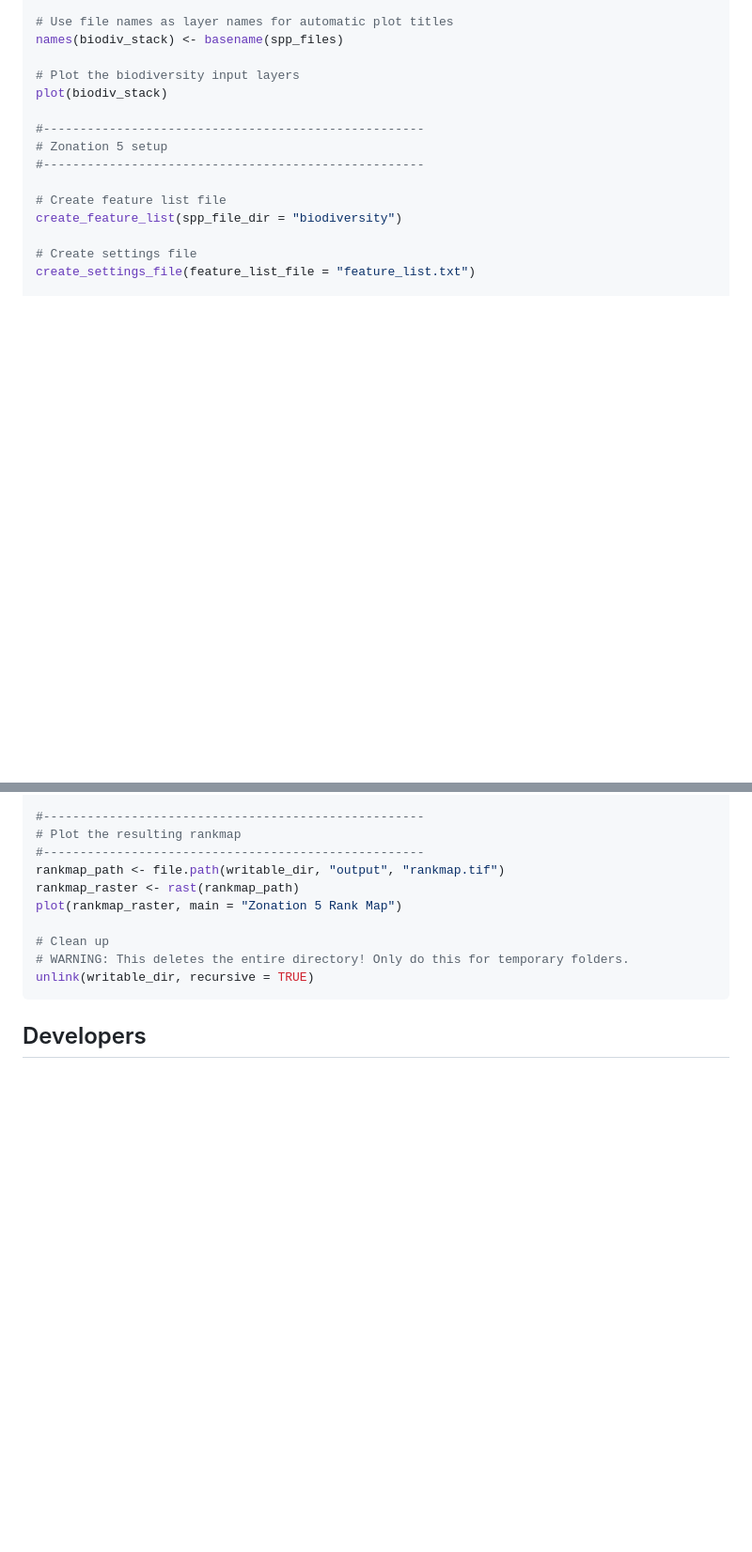
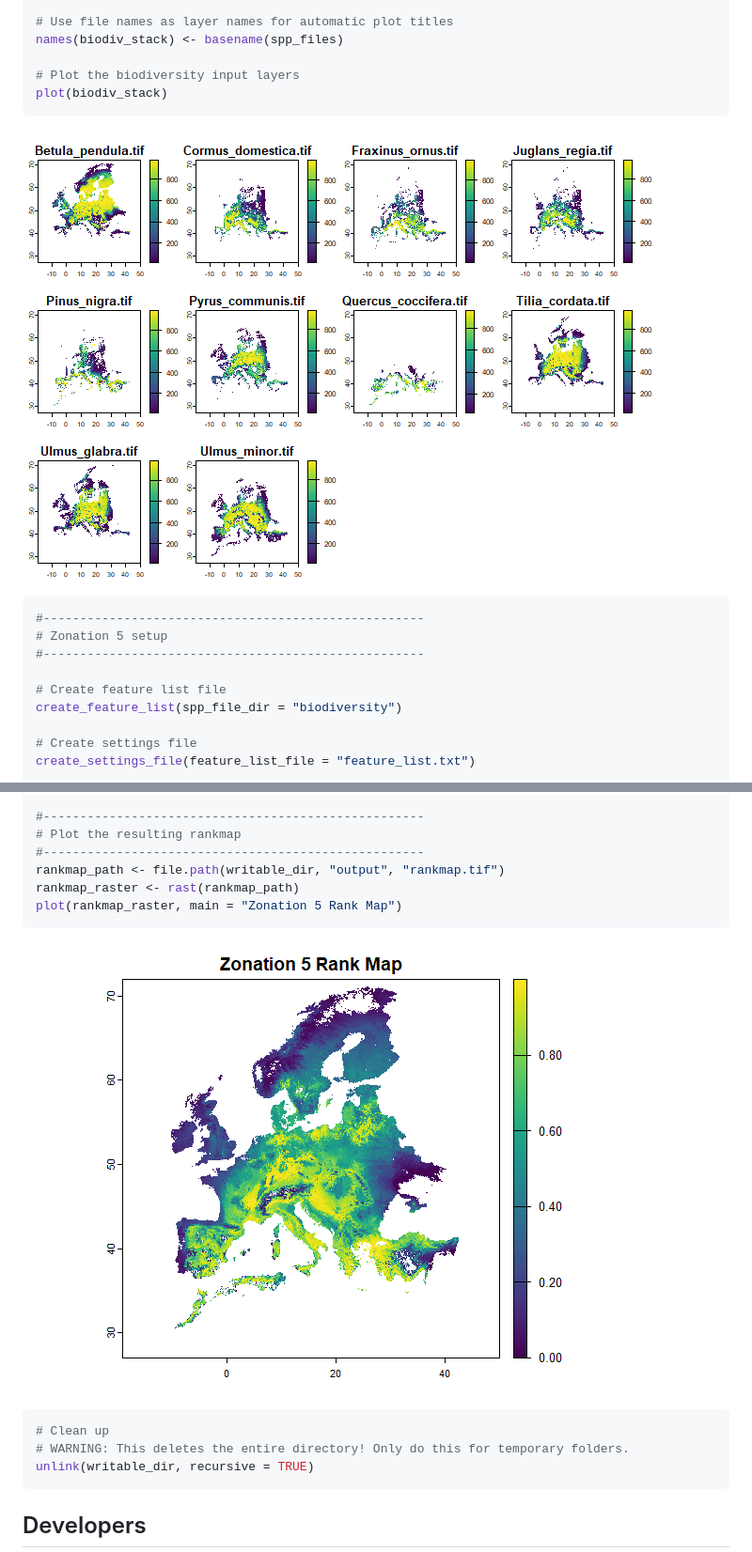
Before and after one commit to thiago-cav/Zonation5R, a Markdown page: README.md, 2 parts joined by grey strips. Shown: that part at 94% size. Drawn GitHub-style; pictures changed too: inst/images/zonation-example-1.png (added), inst/images/zonation-example-2.png (added); blank space fills up the shorter version.

````diff
--- a/README.md
+++ b/README.md
@@ -69,7 +69,11 @@ names(biodiv_stack) <- basename(spp_files)
 
 # Plot the biodiversity input layers
 plot(biodiv_stack)
+```
 
+![](inst/images/zonation-example-1.png)<!-- -->
+
+``` r
 #----------------------------------------------------
 # Zonation 5 setup
 #----------------------------------------------------
@@ -98,7 +102,11 @@ run_zonation5(writable_dir)
 rankmap_path <- file.path(writable_dir, "output", "rankmap.tif")
 rankmap_raster <- rast(rankmap_path)
 plot(rankmap_raster, main = "Zonation 5 Rank Map")
+```
 
+![](inst/images/zonation-example-2.png)<!-- -->
+
+``` r
 # Clean up
 # WARNING: This deletes the entire directory! Only do this for temporary folders.
 unlink(writable_dir, recursive = TRUE)
````
Also changed, not shown: 2 other files.
